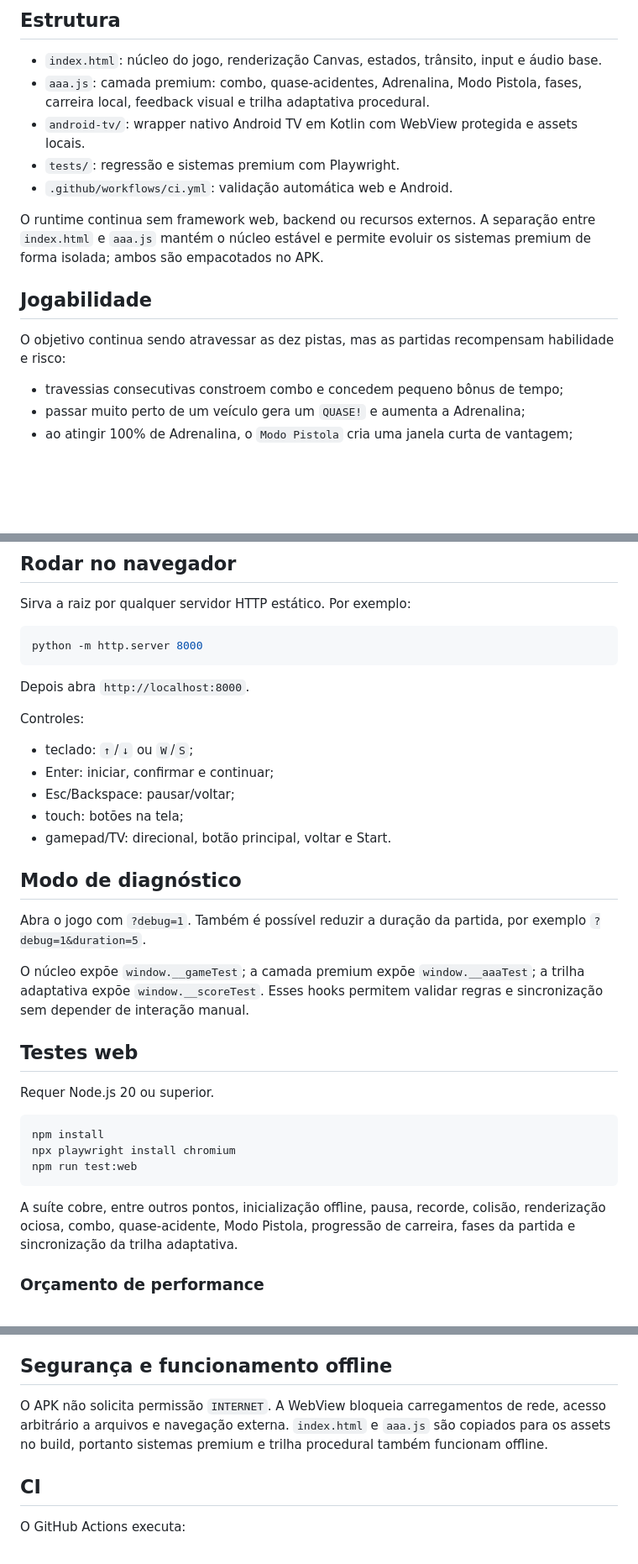
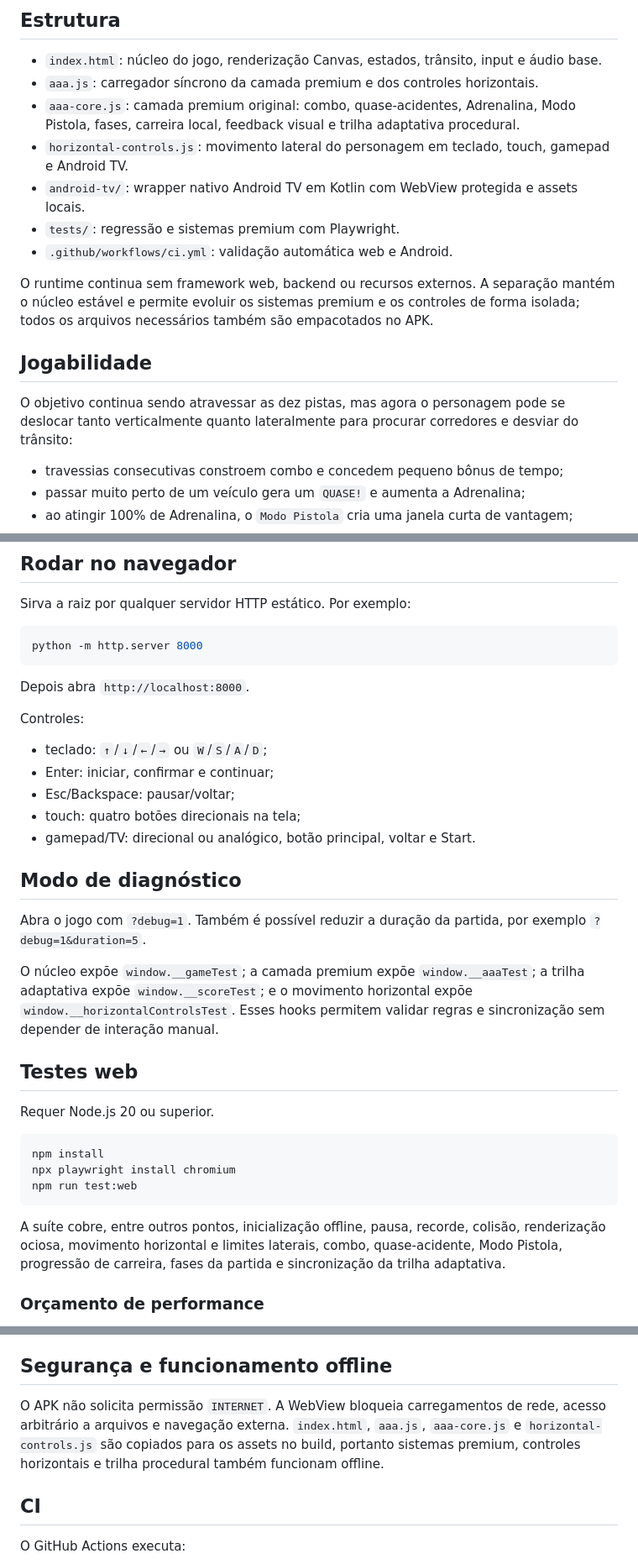
Before and after one commit to marcosmallet/jogo-do-piupiu, a Markdown page: README.md, 3 parts joined by grey strips. Shown at 84% size. Rendered like a GitHub page; blank space fills up the shorter version.

Commit message:
docs: document horizontal movement controls

````diff
--- a/README.md
+++ b/README.md
@@ -5,16 +5,18 @@ Jogo arcade em HTML5/Canvas feito para navegador, celular, gamepad e TV. A vers
 ## Estrutura
 
 - `index.html`: núcleo do jogo, renderização Canvas, estados, trânsito, input e áudio base.
-- `aaa.js`: camada premium: combo, quase-acidentes, Adrenalina, Modo Pistola, fases, carreira local, feedback visual e trilha adaptativa procedural.
+- `aaa.js`: carregador síncrono da camada premium e dos controles horizontais.
+- `aaa-core.js`: camada premium original: combo, quase-acidentes, Adrenalina, Modo Pistola, fases, carreira local, feedback visual e trilha adaptativa procedural.
+- `horizontal-controls.js`: movimento lateral do personagem em teclado, touch, gamepad e Android TV.
 - `android-tv/`: wrapper nativo Android TV em Kotlin com WebView protegida e assets locais.
 - `tests/`: regressão e sistemas premium com Playwright.
 - `.github/workflows/ci.yml`: validação automática web e Android.
 
-O runtime continua sem framework web, backend ou recursos externos. A separação entre `index.html` e `aaa.js` mantém o núcleo estável e permite evoluir os sistemas premium de forma isolada; ambos são empacotados no APK.
+O runtime continua sem framework web, backend ou recursos externos. A separação mantém o núcleo estável e permite evoluir os sistemas premium e os controles de forma isolada; todos os arquivos necessários também são empacotados no APK.
 
 ## Jogabilidade
 
-O objetivo continua sendo atravessar as dez pistas, mas as partidas recompensam habilidade e risco:
+O objetivo continua sendo atravessar as dez pistas, mas agora o personagem pode se deslocar tanto verticalmente quanto lateralmente para procurar corredores e desviar do trânsito:
 
 - travessias consecutivas constroem combo e concedem pequeno bônus de tempo;
 - passar muito perto de um veículo gera um `QUASE!` e aumenta a Adrenalina;
@@ -39,17 +41,17 @@ Depois abra `http://localhost:8000`.
 
 Controles:
 
-- teclado: `↑`/`↓` ou `W`/`S`;
+- teclado: `↑`/`↓`/`←`/`→` ou `W`/`S`/`A`/`D`;
 - Enter: iniciar, confirmar e continuar;
 - Esc/Backspace: pausar/voltar;
-- touch: botões na tela;
-- gamepad/TV: direcional, botão principal, voltar e Start.
+- touch: quatro botões direcionais na tela;
+- gamepad/TV: direcional ou analógico, botão principal, voltar e Start.
 
 ## Modo de diagnóstico
 
 Abra o jogo com `?debug=1`. Também é possível reduzir a duração da partida, por exemplo `?debug=1&duration=5`.
 
-O núcleo expõe `window.__gameTest`; a camada premium expõe `window.__aaaTest`; a trilha adaptativa expõe `window.__scoreTest`. Esses hooks permitem validar regras e sincronização sem depender de interação manual.
+O núcleo expõe `window.__gameTest`; a camada premium expõe `window.__aaaTest`; a trilha adaptativa expõe `window.__scoreTest`; e o movimento horizontal expõe `window.__horizontalControlsTest`. Esses hooks permitem validar regras e sincronização sem depender de interação manual.
 
 ## Testes web
 
@@ -61,7 +63,7 @@ npx playwright install chromium
 npm run test:web
 ```
 
-A suíte cobre, entre outros pontos, inicialização offline, pausa, recorde, colisão, renderização ociosa, combo, quase-acidente, Modo Pistola, progressão de carreira, fases da partida e sincronização da trilha adaptativa.
+A suíte cobre, entre outros pontos, inicialização offline, pausa, recorde, colisão, renderização ociosa, movimento horizontal e limites laterais, combo, quase-acidente, Modo Pistola, progressão de carreira, fases da partida e sincronização da trilha adaptativa.
 
 ### Orçamento de performance
 
@@ -90,7 +92,7 @@ A versão atual do aplicativo é `1.3.0` (`versionCode 4`). O APK de release pre
 
 ## Segurança e funcionamento offline
 
-O APK não solicita permissão `INTERNET`. A WebView bloqueia carregamentos de rede, acesso arbitrário a arquivos e navegação externa. `index.html` e `aaa.js` são copiados para os assets no build, portanto sistemas premium e trilha procedural também funcionam offline.
+O APK não solicita permissão `INTERNET`. A WebView bloqueia carregamentos de rede, acesso arbitrário a arquivos e navegação externa. `index.html`, `aaa.js`, `aaa-core.js` e `horizontal-controls.js` são copiados para os assets no build, portanto sistemas premium, controles horizontais e trilha procedural também funcionam offline.
 
 ## CI
 
````
